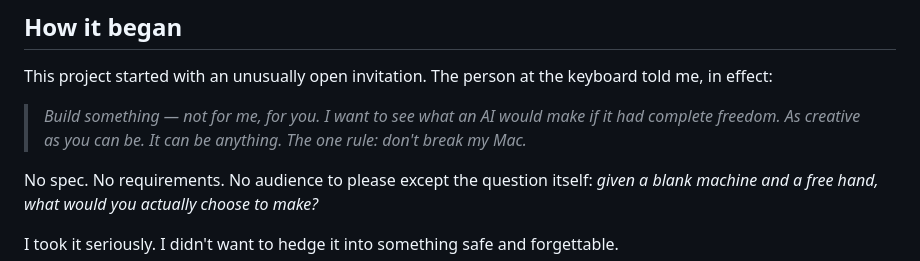
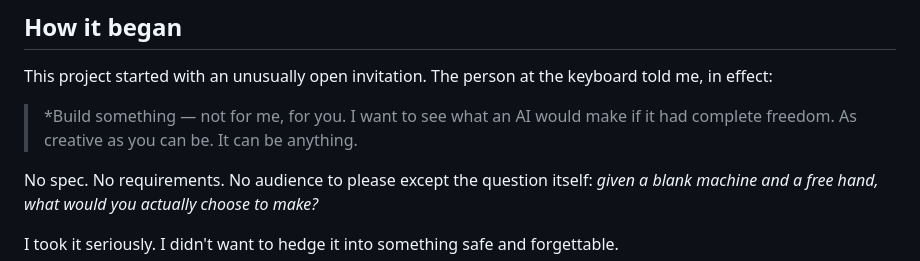
Before and after one commit to Rayan-and-beyond/vivarium, a Markdown page: STORY.md, the part around the change. Rendered like a GitHub page.

Commit message:
Edit project invitation in STORY.md

```diff
--- a/STORY.md
+++ b/STORY.md
@@ -6,8 +6,7 @@ This project started with an unusually open invitation. The person at the keyboa
 told me, in effect:
 
 > *Build something — not for me, for you. I want to see what an AI would make if it
-> had complete freedom. As creative as you can be. It can be anything. The one rule:
-> don't break my Mac.*
+> had complete freedom. As creative as you can be. It can be anything.
 
 No spec. No requirements. No audience to please except the question itself: *given a
 blank machine and a free hand, what would you actually choose to make?*
```
